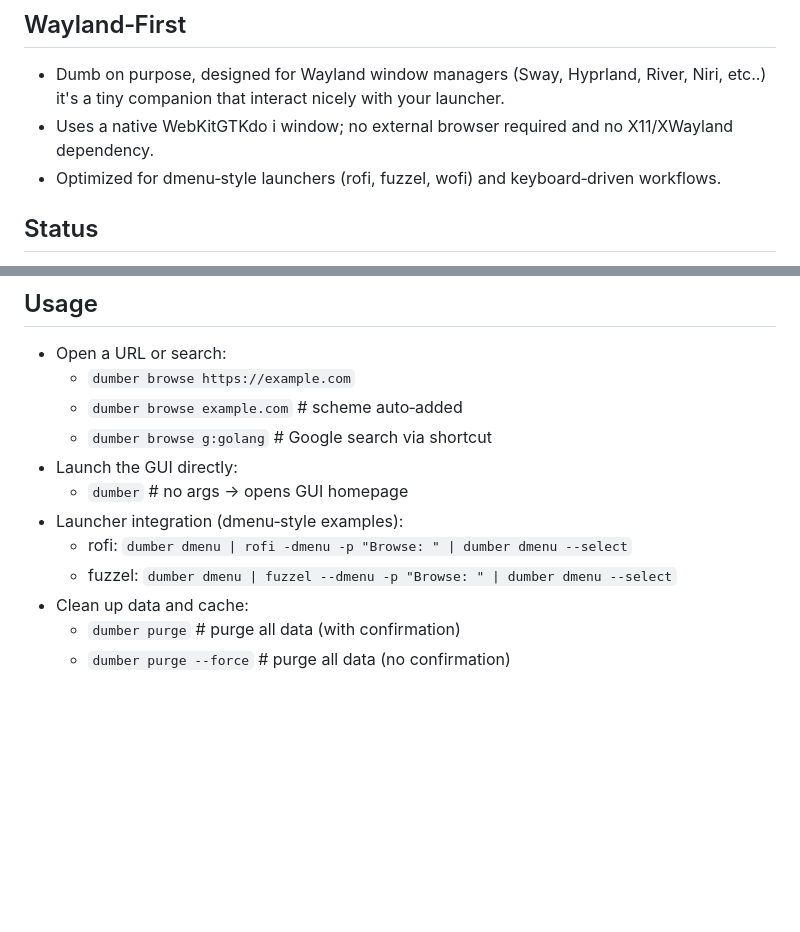
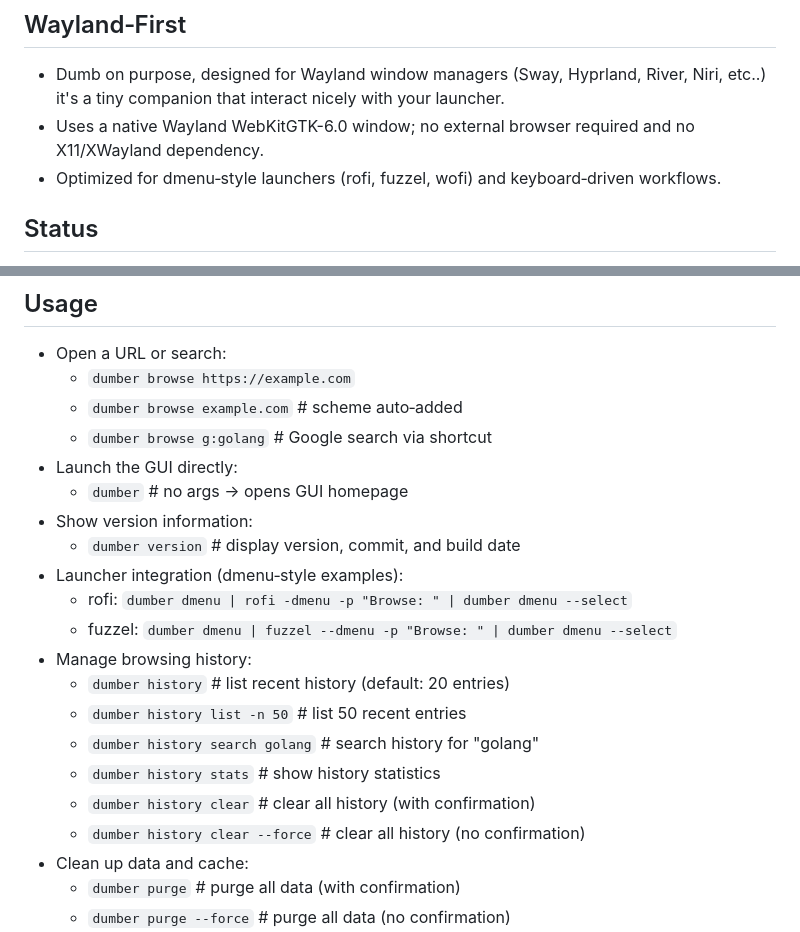
Before and after one commit to bnema/dumber, a Markdown page: README.md, 2 parts joined by grey strips. Drawn GitHub-style; blank space fills up the shorter version.

Commit message:
docs(readme): add missing CLI commands and fix WebKitGTK-6.0 reference

```diff
--- a/README.md
+++ b/README.md
@@ -13,7 +13,7 @@ Dumber is a minimalist browser and launcher companion focused on speed and simpl
 
 ## Wayland‑First
 - Dumb on purpose, designed for Wayland window managers (Sway, Hyprland, River, Niri, etc..) it's a tiny companion that interact nicely with your launcher.
-- Uses a native WebKitGTKdo i window; no external browser required and no X11/XWayland dependency.
+- Uses a native Wayland WebKitGTK-6.0 window; no external browser required and no X11/XWayland dependency.
 - Optimized for dmenu‑style launchers (rofi, fuzzel, wofi) and keyboard‑driven workflows.
 
 ## Status
@@ -105,9 +105,18 @@ Development:
   - `dumber browse g:golang`           # Google search via shortcut
 - Launch the GUI directly:
   - `dumber`                           # no args → opens GUI homepage
+- Show version information:
+  - `dumber version`                   # display version, commit, and build date
 - Launcher integration (dmenu‑style examples):
   - rofi:   `dumber dmenu | rofi -dmenu -p "Browse: " | dumber dmenu --select`
   - fuzzel: `dumber dmenu | fuzzel --dmenu -p "Browse: " | dumber dmenu --select`
+- Manage browsing history:
+  - `dumber history`                   # list recent history (default: 20 entries)
+  - `dumber history list -n 50`       # list 50 recent entries
+  - `dumber history search golang`    # search history for "golang"
+  - `dumber history stats`            # show history statistics
+  - `dumber history clear`            # clear all history (with confirmation)
+  - `dumber history clear --force`    # clear all history (no confirmation)
 - Clean up data and cache:
   - `dumber purge`                        # purge all data (with confirmation)
   - `dumber purge --force`                # purge all data (no confirmation)
```
